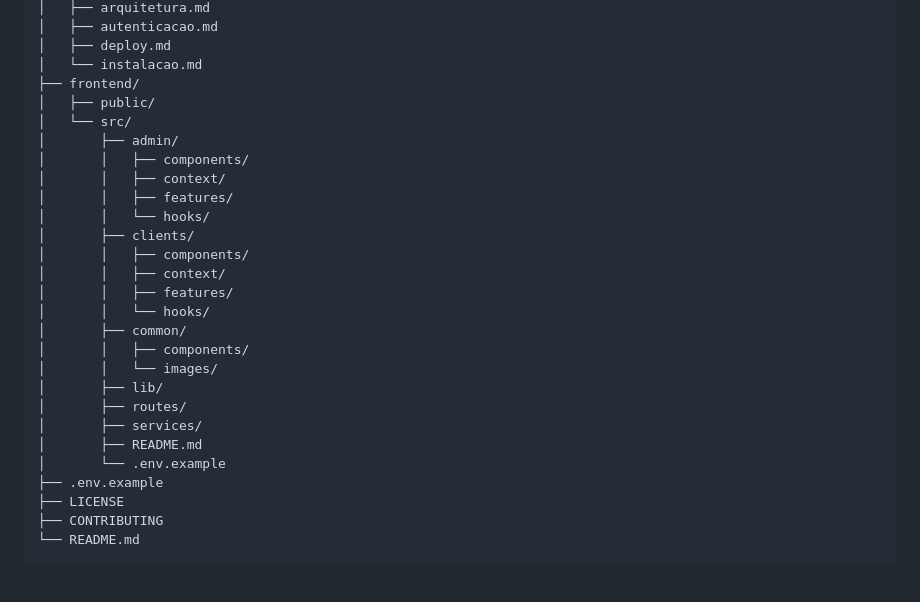
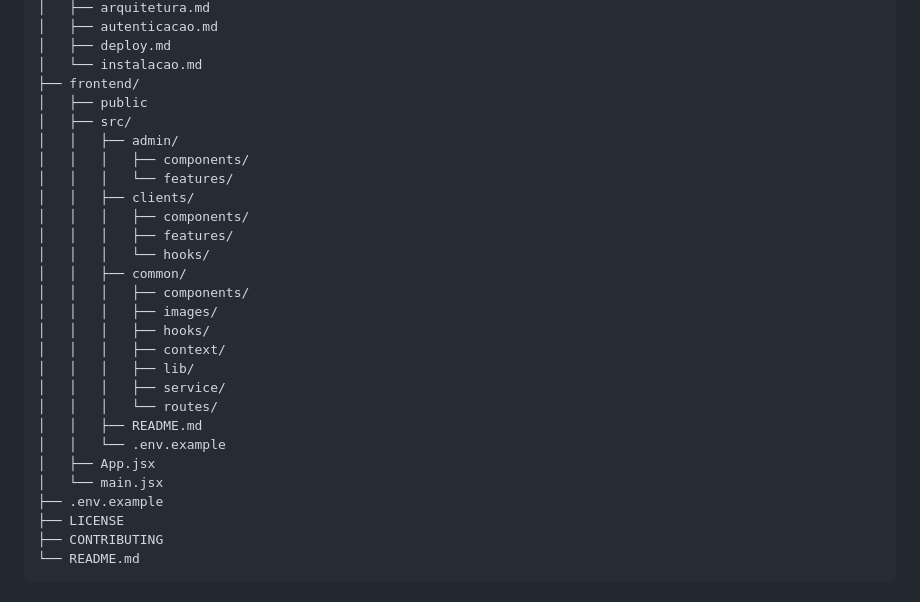
Before and after one commit to tropa-livresca/tropa-livresca, a Markdown page: README.md, the part around the change. GitHub-like rendering.

Commit message:
docs: alterando caminhos da estrutura de diretórios do README.md

```diff
--- a/README.md
+++ b/README.md
@@ -125,26 +125,27 @@ O diagrama completo de casos de uso está disponível em [docs/diagramas/caso-de
 │   ├── deploy.md
 │   └── instalacao.md
 ├── frontend/
-│   ├── public/
-│   └── src/
-│       ├── admin/
-│       │   ├── components/
-│       │   ├── context/
-│       │   ├── features/
-│       │   └── hooks/
-│       ├── clients/
-│       │   ├── components/
-│       │   ├── context/
-│       │   ├── features/
-│       │   └── hooks/
-│       ├── common/
-│       │   ├── components/
-│       │   └── images/
-│       ├── lib/
-│       ├── routes/
-│       ├── services/
-│       ├── README.md
-│       └── .env.example
+│   ├── public
+│   ├── src/
+│   │   ├── admin/
+│   │   │   ├── components/
+│   │   │   └── features/
+│   │   ├── clients/
+│   │   │   ├── components/
+│   │   │   ├── features/
+│   │   │   └── hooks/
+│   │   ├── common/
+│   │   │   ├── components/
+│   │   │   ├── images/
+│   │   │   ├── hooks/
+│   │   │   ├── context/
+│   │   │   ├── lib/
+│   │   │   ├── service/
+│   │   │   └── routes/
+│   │   ├── README.md
+│   │   └── .env.example
+│   ├── App.jsx
+│   └── main.jsx
 ├── .env.example
 ├── LICENSE
 ├── CONTRIBUTING
```
